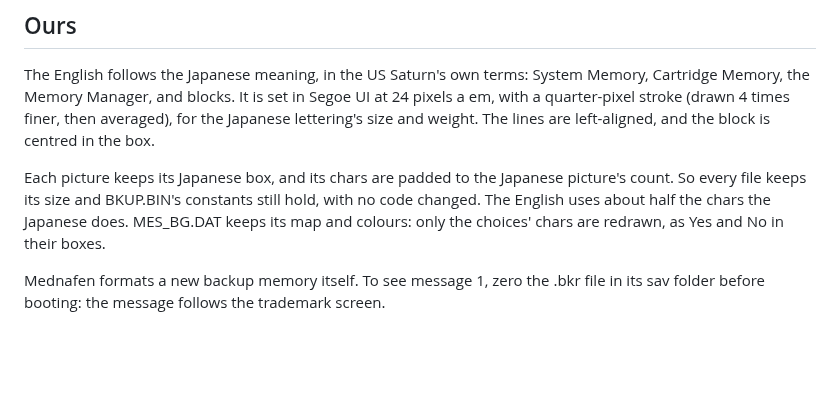
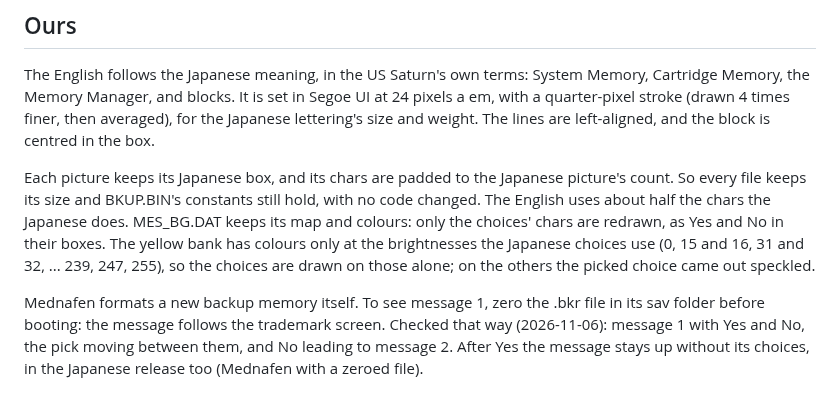
Before and after one commit to AJBats/daytona-cce95, a Markdown page: docs/backup_messages.md, the part around the change. Rendered like a GitHub page; blank space fills up the shorter version.

Commit message:
docs: the backup messages' choice colours and how they were checked
Co-Authored-By: Claude Opus 5.5 <noreply@anthropic.com>

```diff
--- a/docs/backup_messages.md
+++ b/docs/backup_messages.md
@@ -80,8 +80,14 @@ Each picture keeps its Japanese box, and its chars are padded to the
 Japanese picture's count. So every file keeps its size and BKUP.BIN's
 constants still hold, with no code changed. The English uses about half
 the chars the Japanese does. MES_BG.DAT keeps its map and colours: only
-the choices' chars are redrawn, as Yes and No in their boxes.
+the choices' chars are redrawn, as Yes and No in their boxes. The yellow
+bank has colours only at the brightnesses the Japanese choices use (0,
+15 and 16, 31 and 32, ... 239, 247, 255), so the choices are drawn on
+those alone; on the others the picked choice came out speckled.
 
 Mednafen formats a new backup memory itself. To see message 1, zero the
 .bkr file in its sav folder before booting: the message follows the
-trademark screen.
+trademark screen. Checked that way (2026-11-06): message 1 with Yes and
+No, the pick moving between them, and No leading to message 2. After Yes
+the message stays up without its choices, in the Japanese release too
+(Mednafen with a zeroed file).
```
